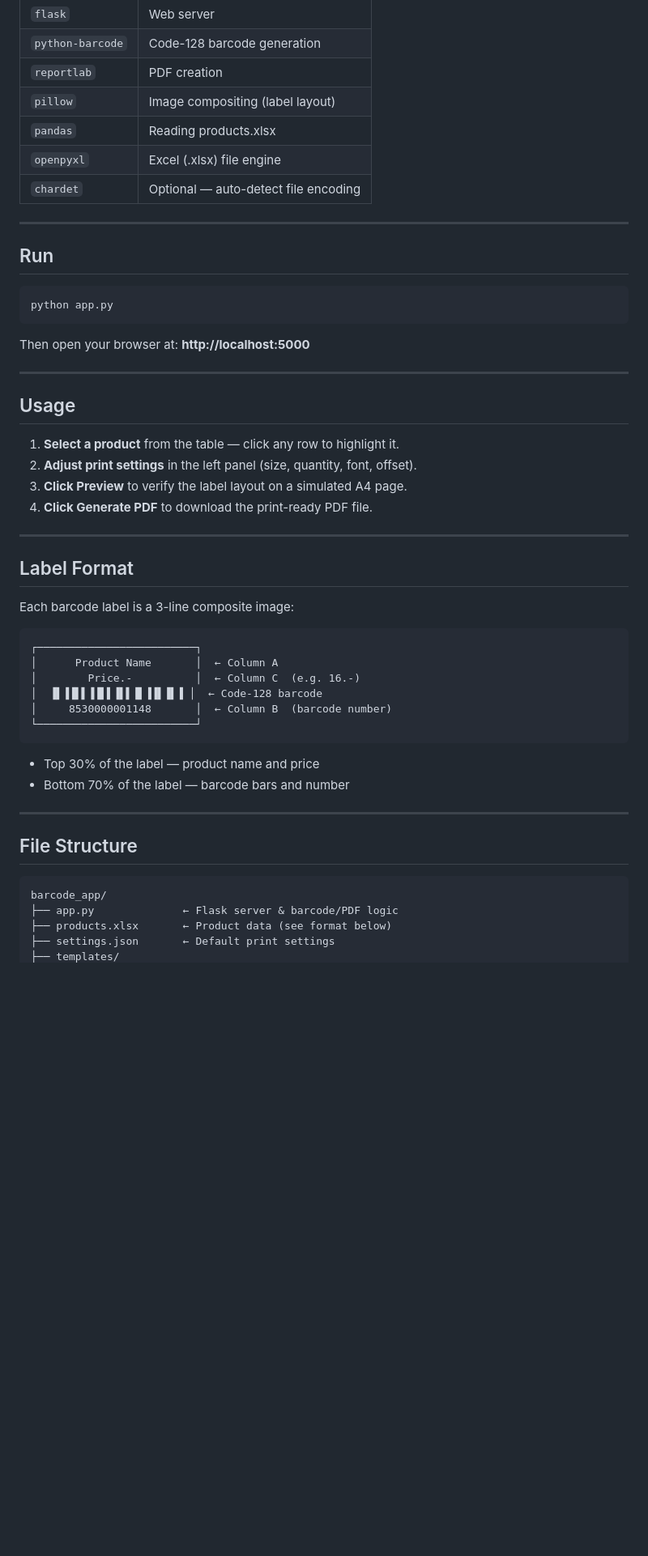
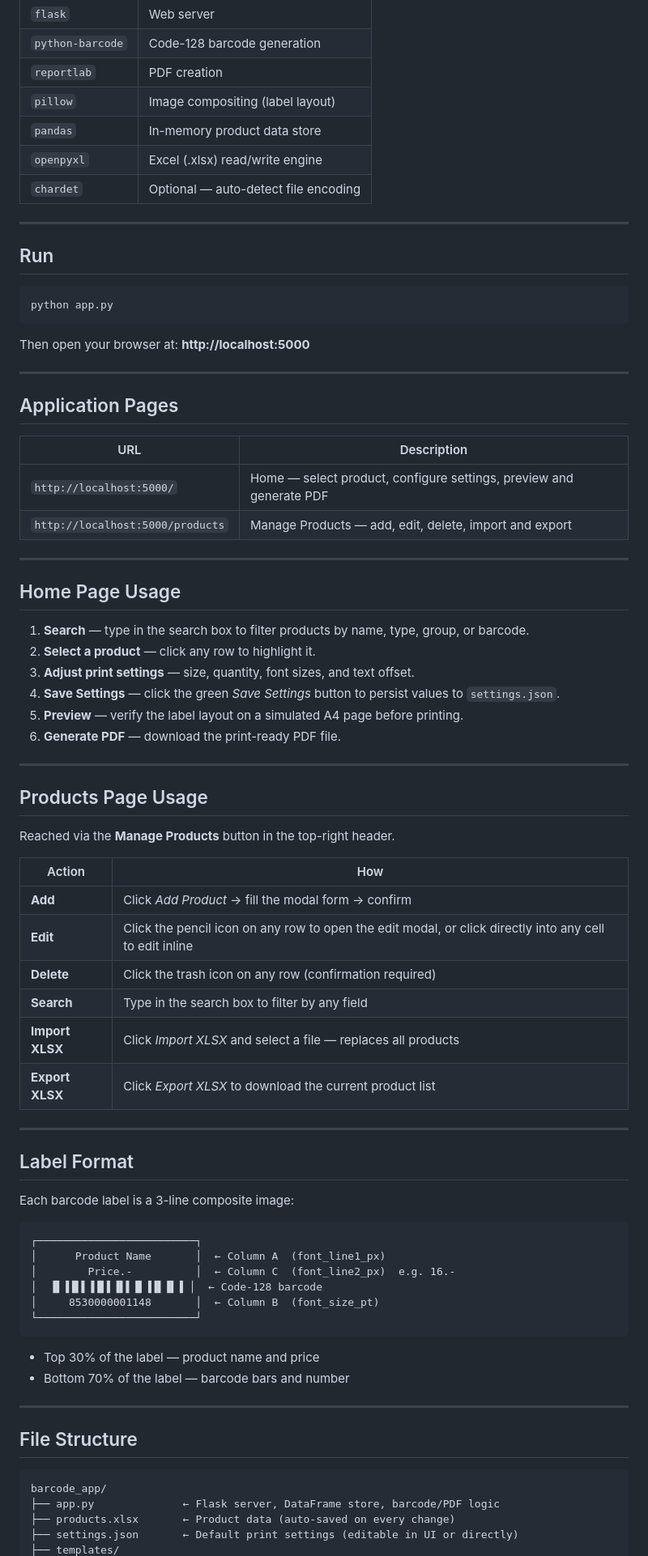
Before and after one commit to theerawatramchuen/barcode_app, a Markdown page: README.md, the part around one of its changes. Shown at 81% size. Rendered like a GitHub page; blank space fills up the shorter version.

````diff
--- a/README.md
+++ b/README.md
@@ -21,8 +21,8 @@ pip install flask python-barcode reportlab pillow pandas openpyxl chardet
 | `python-barcode` | Code-128 barcode generation |
 | `reportlab` | PDF creation |
 | `pillow` | Image compositing (label layout) |
-| `pandas` | Reading products.xlsx |
-| `openpyxl` | Excel (.xlsx) file engine |
+| `pandas` | In-memory product data store |
+| `openpyxl` | Excel (.xlsx) read/write engine |
 | `chardet` | Optional — auto-detect file encoding |
 
 ---
@@ -37,12 +37,38 @@ Then open your browser at: **http://localhost:5000**
 
 ---
 
-## Usage
+## Application Pages
 
-1. **Select a product** from the table — click any row to highlight it.
-2. **Adjust print settings** in the left panel (size, quantity, font, offset).
-3. **Click Preview** to verify the label layout on a simulated A4 page.
-4. **Click Generate PDF** to download the print-ready PDF file.
+| URL | Description |
+|---|---|
+| `http://localhost:5000/` | Home — select product, configure settings, preview and generate PDF |
+| `http://localhost:5000/products` | Manage Products — add, edit, delete, import and export |
+
+---
+
+## Home Page Usage
+
+1. **Search** — type in the search box to filter products by name, type, group, or barcode.
+2. **Select a product** — click any row to highlight it.
+3. **Adjust print settings** — size, quantity, font sizes, and text offset.
+4. **Save Settings** — click the green *Save Settings* button to persist values to `settings.json`.
+5. **Preview** — verify the label layout on a simulated A4 page before printing.
+6. **Generate PDF** — download the print-ready PDF file.
+
+---
+
+## Products Page Usage
+
+Reached via the **Manage Products** button in the top-right header.
+
+| Action | How |
+|---|---|
+| **Add** | Click *Add Product* → fill the modal form → confirm |
+| **Edit** | Click the pencil icon on any row to open the edit modal, or click directly into any cell to edit inline |
+| **Delete** | Click the trash icon on any row (confirmation required) |
+| **Search** | Type in the search box to filter by any field |
+| **Import XLSX** | Click *Import XLSX* and select a file — replaces all products |
+| **Export XLSX** | Click *Export XLSX* to download the current product list |
 
 ---
 
@@ -52,10 +78,10 @@ Each barcode label is a 3-line composite image:
 
 ```
 ┌─────────────────────────┐
-│      Product Name       │  ← Column A
-│        Price.-          │  ← Column C  (e.g. 16.-)
+│      Product Name       │  ← Column A  (font_line1_px)
+│        Price.-          │  ← Column C  (font_line2_px)  e.g. 16.-
 │  ▐▌▐▐▌▌▐▐▌▌▐▌▌▐▌▐▐▌▐▌▐ │  ← Code-128 barcode
-│     8530000001148       │  ← Column B  (barcode number)
+│     8530000001148       │  ← Column B  (font_size_pt)
 └─────────────────────────┘
 ```
 
@@ -68,7 +94,7 @@ Each barcode label is a 3-line composite image:
 
 ```
 barcode_app/
-├── app.py              ← Flask server & barcode/PDF logic
-├── products.xlsx       ← Product data (see format below)
-├── settings.json       ← Default print settings
+├── app.py              ← Flask server, DataFrame store, barcode/PDF logic
+├── products.xlsx       ← Product data (auto-saved on every change)
+├── settings.json       ← Default print settings (editable in UI or directly)
 ├── templates/
````
Also changed, not shown: other parts of README.md (+61 -27 lines).
